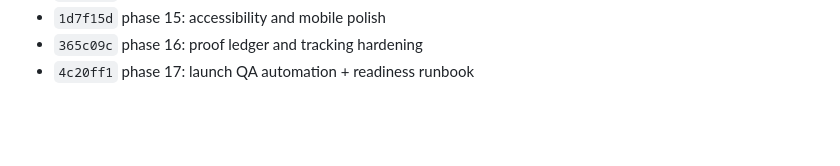
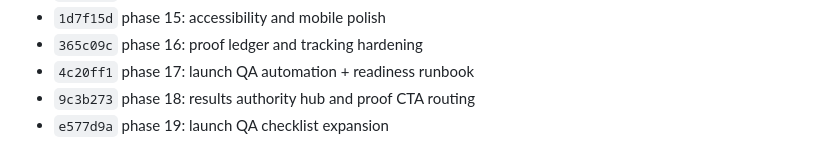
Before and after one commit to dilipdp/erain-ai, a Markdown page: docs/roadmap/site-10plus-roadmap.md, the part around the change. Rendered like a GitHub page; blank space fills up the shorter version.

Commit message:
docs: record phase 18 and 19 execution ids

```diff
--- a/docs/roadmap/site-10plus-roadmap.md
+++ b/docs/roadmap/site-10plus-roadmap.md
@@ -331,3 +331,5 @@ Done when:
 - `1d7f15d` phase 15: accessibility and mobile polish
 - `365c09c` phase 16: proof ledger and tracking hardening
 - `4c20ff1` phase 17: launch QA automation + readiness runbook
+- `9c3b273` phase 18: results authority hub and proof CTA routing
+- `e577d9a` phase 19: launch QA checklist expansion
```
